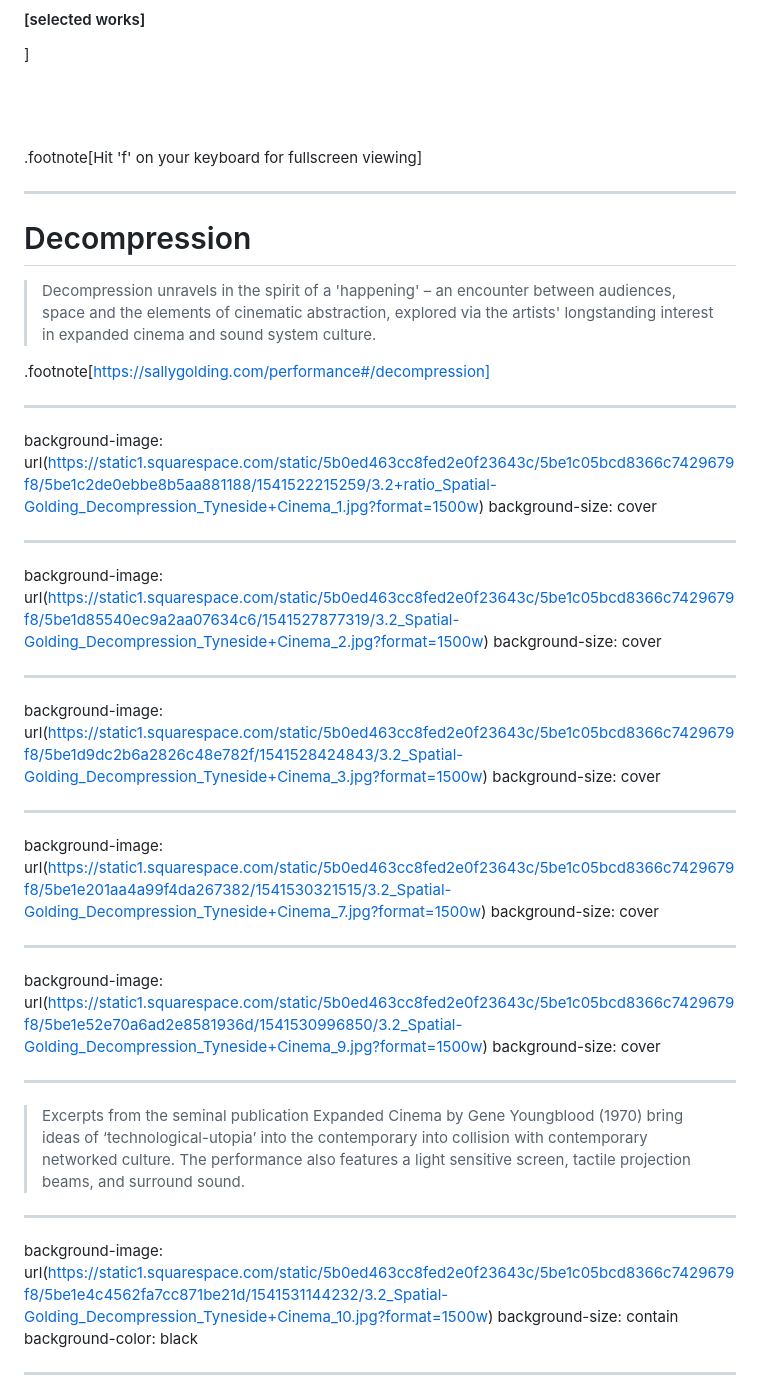
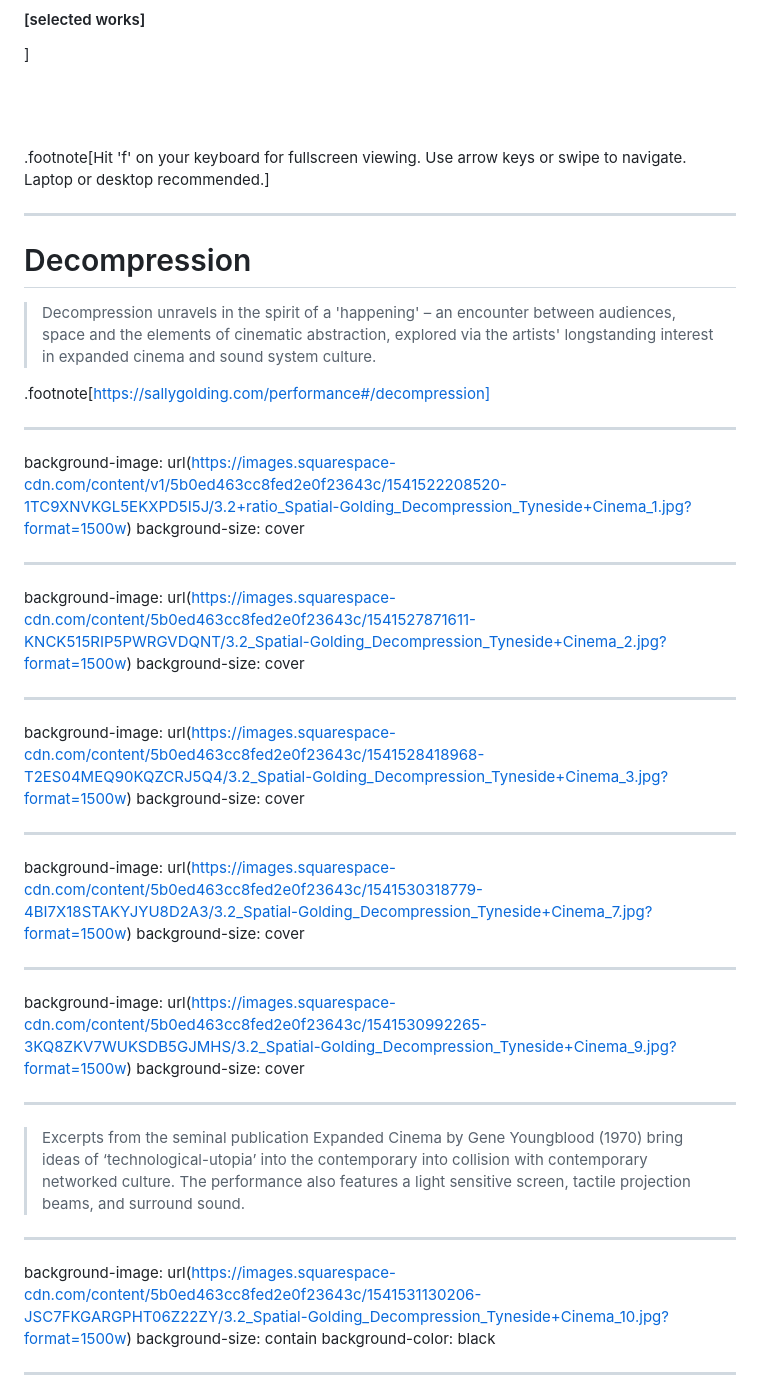
Before and after one commit to msp/golding-spendlove-portfolio, a Markdown page: portfolio.md, the part around the change. Rendered like a GitHub page.

Commit message:
Update Decompression links

```diff
--- a/portfolio.md
+++ b/portfolio.md
@@ -19,7 +19,7 @@ background-size: cover
 <br />
 <br />
 
-.footnote[Hit 'f' on your keyboard for fullscreen viewing]
+.footnote[Hit 'f' on your keyboard for fullscreen viewing. Use arrow keys or swipe to navigate. Laptop or desktop recommended.]
 
 ---
 
@@ -31,27 +31,27 @@ background-size: cover
 
 ---
 
-background-image: url(https://static1.squarespace.com/static/5b0ed463cc8fed2e0f23643c/5be1c05bcd8366c7429679f8/5be1c2de0ebbe8b5aa881188/1541522215259/3.2+ratio_Spatial-Golding_Decompression_Tyneside+Cinema_1.jpg?format=1500w)
+background-image: url(https://images.squarespace-cdn.com/content/v1/5b0ed463cc8fed2e0f23643c/1541522208520-1TC9XNVKGL5EKXPD5I5J/3.2+ratio_Spatial-Golding_Decompression_Tyneside+Cinema_1.jpg?format=1500w)
 background-size: cover
 
 ---
 
-background-image: url(https://static1.squarespace.com/static/5b0ed463cc8fed2e0f23643c/5be1c05bcd8366c7429679f8/5be1d85540ec9a2aa07634c6/1541527877319/3.2_Spatial-Golding_Decompression_Tyneside+Cinema_2.jpg?format=1500w)
+background-image: url(https://images.squarespace-cdn.com/content/5b0ed463cc8fed2e0f23643c/1541527871611-KNCK515RIP5PWRGVDQNT/3.2_Spatial-Golding_Decompression_Tyneside+Cinema_2.jpg?format=1500w)
 background-size: cover
 
 ---
 
-background-image: url(https://static1.squarespace.com/static/5b0ed463cc8fed2e0f23643c/5be1c05bcd8366c7429679f8/5be1d9dc2b6a2826c48e782f/1541528424843/3.2_Spatial-Golding_Decompression_Tyneside+Cinema_3.jpg?format=1500w)
+background-image: url(https://images.squarespace-cdn.com/content/5b0ed463cc8fed2e0f23643c/1541528418968-T2ES04MEQ90KQZCRJ5Q4/3.2_Spatial-Golding_Decompression_Tyneside+Cinema_3.jpg?format=1500w)
 background-size: cover
 
 ---
 
-background-image: url(https://static1.squarespace.com/static/5b0ed463cc8fed2e0f23643c/5be1c05bcd8366c7429679f8/5be1e201aa4a99f4da267382/1541530321515/3.2_Spatial-Golding_Decompression_Tyneside+Cinema_7.jpg?format=1500w)
+background-image: url(https://images.squarespace-cdn.com/content/5b0ed463cc8fed2e0f23643c/1541530318779-4BI7X18STAKYJYU8D2A3/3.2_Spatial-Golding_Decompression_Tyneside+Cinema_7.jpg?format=1500w)
 background-size: cover
 
 ---
 
-background-image: url(https://static1.squarespace.com/static/5b0ed463cc8fed2e0f23643c/5be1c05bcd8366c7429679f8/5be1e52e70a6ad2e8581936d/1541530996850/3.2_Spatial-Golding_Decompression_Tyneside+Cinema_9.jpg?format=1500w)
+background-image: url(https://images.squarespace-cdn.com/content/5b0ed463cc8fed2e0f23643c/1541530992265-3KQ8ZKV7WUKSDB5GJMHS/3.2_Spatial-Golding_Decompression_Tyneside+Cinema_9.jpg?format=1500w)
 background-size: cover
 
 ---
@@ -60,7 +60,7 @@ background-size: cover
 
 ---
 
-background-image: url(https://static1.squarespace.com/static/5b0ed463cc8fed2e0f23643c/5be1c05bcd8366c7429679f8/5be1e4c4562fa7cc871be21d/1541531144232/3.2_Spatial-Golding_Decompression_Tyneside+Cinema_10.jpg?format=1500w)
+background-image: url(https://images.squarespace-cdn.com/content/5b0ed463cc8fed2e0f23643c/1541531130206-JSC7FKGARGPHT06Z22ZY/3.2_Spatial-Golding_Decompression_Tyneside+Cinema_10.jpg?format=1500w)
 background-size: contain
 background-color: black
 
```
